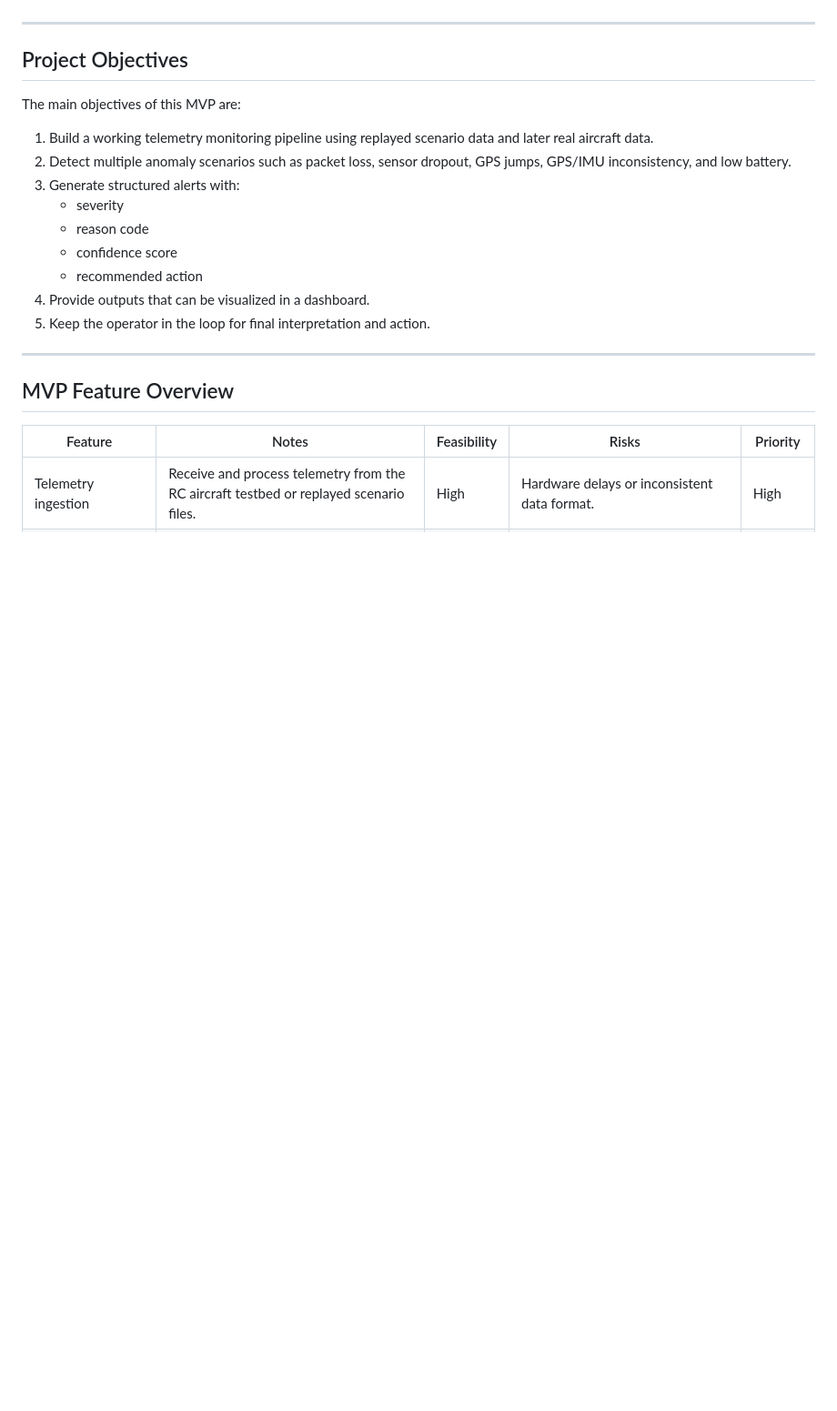
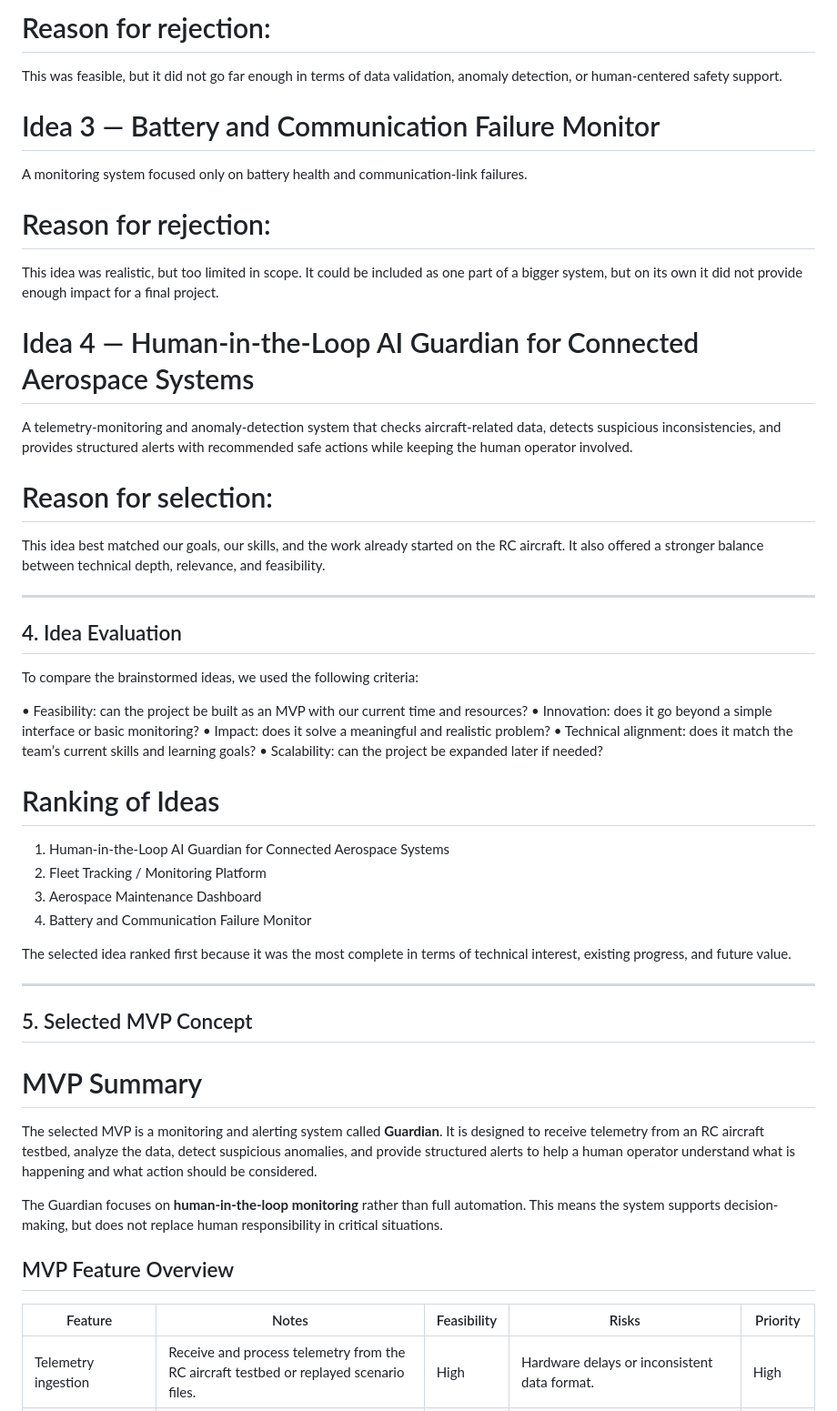
Before and after one commit to Kedia12/fyi26-ai-guardian, a Markdown page: docs/Team Formation and Idea Development (Stage 1).md, the part around one of its changes. Shown at 91% size. GitHub-like rendering; blank space fills up the shorter version.

```diff
--- a/docs/Team Formation and Idea Development (Stage 1).md
+++ b/docs/Team Formation and Idea Development (Stage 1).md
@@ -39,21 +75,48 @@ This project aims to address that problem by building a system that can:
+# Reason for rejection:
+ This was feasible, but it did not go far enough in terms of data validation, anomaly detection, or human-centered safety support.
+
+# Idea 3 — Battery and Communication Failure Monitor
+A monitoring system focused only on battery health and communication-link failures.
+
+# Reason for rejection:
+This idea was realistic, but too limited in scope. It could be included as one part of a bigger system, but on its own it did not provide enough impact for a final project.
+
+# Idea 4 — Human-in-the-Loop AI Guardian for Connected Aerospace Systems
+A telemetry-monitoring and anomaly-detection system that checks aircraft-related data, detects suspicious inconsistencies, and provides structured alerts with recommended safe actions while keeping the human operator involved.
+
+# Reason for selection:
+ This idea best matched our goals, our skills, and the work already started on the RC aircraft. It also offered a stronger balance between technical depth, relevance, and feasibility.
 
 ---
 
-## Project Objectives
+## 4. Idea Evaluation
 
-The main objectives of this MVP are:
+To compare the brainstormed ideas, we used the following criteria:
 
-1. Build a working telemetry monitoring pipeline using replayed scenario data and later real aircraft data.
-2. Detect multiple anomaly scenarios such as packet loss, sensor dropout, GPS jumps, GPS/IMU inconsistency, and low battery.
-3. Generate structured alerts with:
-   - severity
-   - reason code
-   - confidence score
-   - recommended action
-4. Provide outputs that can be visualized in a dashboard.
-5. Keep the operator in the loop for final interpretation and action.
+• Feasibility: can the project be built as an MVP with our current time and resources?
+• Innovation: does it go beyond a simple interface or basic monitoring?
+• Impact: does it solve a meaningful and realistic problem?
+• Technical alignment: does it match the team’s current skills and learning goals?
+• Scalability: can the project be expanded later if needed?
+
+# Ranking of Ideas
+
+1. Human-in-the-Loop AI Guardian for Connected Aerospace Systems
+2. Fleet Tracking / Monitoring Platform
+3. Aerospace Maintenance Dashboard
+4. Battery and Communication Failure Monitor
+
+The selected idea ranked first because it was the most complete in terms of technical interest, existing progress, and future value.
 
 ---
+
+## 5. Selected MVP Concept
+
+# MVP Summary
+
+The selected MVP is a monitoring and alerting system called **Guardian**. It is designed to receive telemetry from an RC aircraft testbed, analyze the data, detect suspicious anomalies, and provide structured alerts to help a human operator understand what is happening and what action should be considered.
+
+The Guardian focuses on **human-in-the-loop monitoring** rather than full automation. This means the system supports decision-making, but does not replace human responsibility in critical situations.
 
 ## MVP Feature Overview
 
```
Also changed, not shown: other parts of docs/Team Formation and Idea Development (Stage 1).md (+184 -187 lines).
